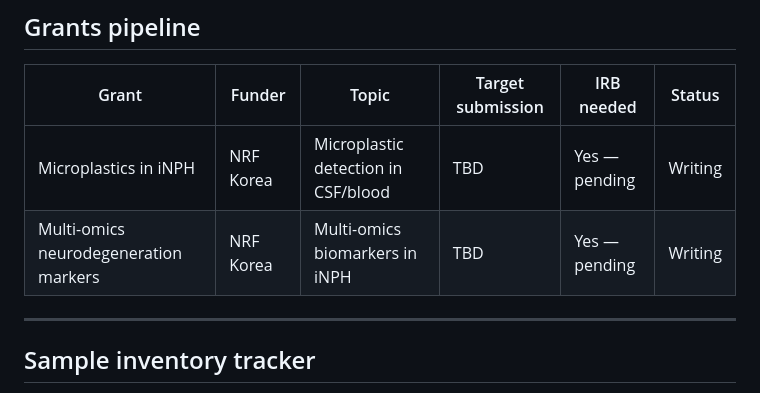
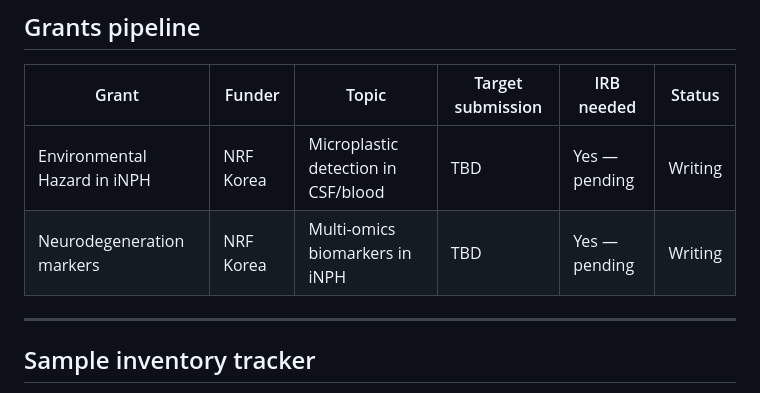
Before and after one commit to KNU-BIST/lab-management, a Markdown page: README.md, the part around the change. Drawn GitHub-style.

```diff
--- a/README.md
+++ b/README.md
@@ -62,8 +62,8 @@
 
 | Grant | Funder | Topic | Target submission | IRB needed | Status |
 |-------|--------|-------|-------------------|------------|--------|
-| Microplastics in iNPH | NRF Korea | Microplastic detection in CSF/blood | TBD | Yes — pending | Writing |
-| Multi-omics neurodegeneration markers | NRF Korea | Multi-omics biomarkers in iNPH | TBD | Yes — pending | Writing |
+| Environmental Hazard in iNPH | NRF Korea | Microplastic detection in CSF/blood | TBD | Yes — pending | Writing |
+| Neurodegeneration markers | NRF Korea | Multi-omics biomarkers in iNPH | TBD | Yes — pending | Writing |
 
 ---
 
```
